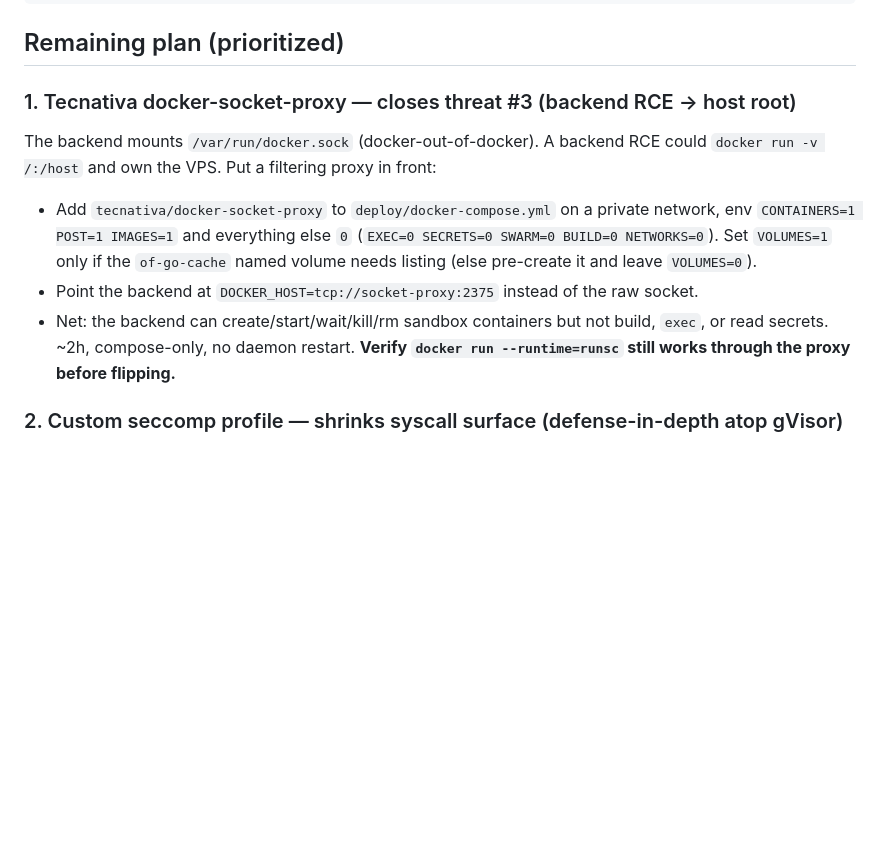
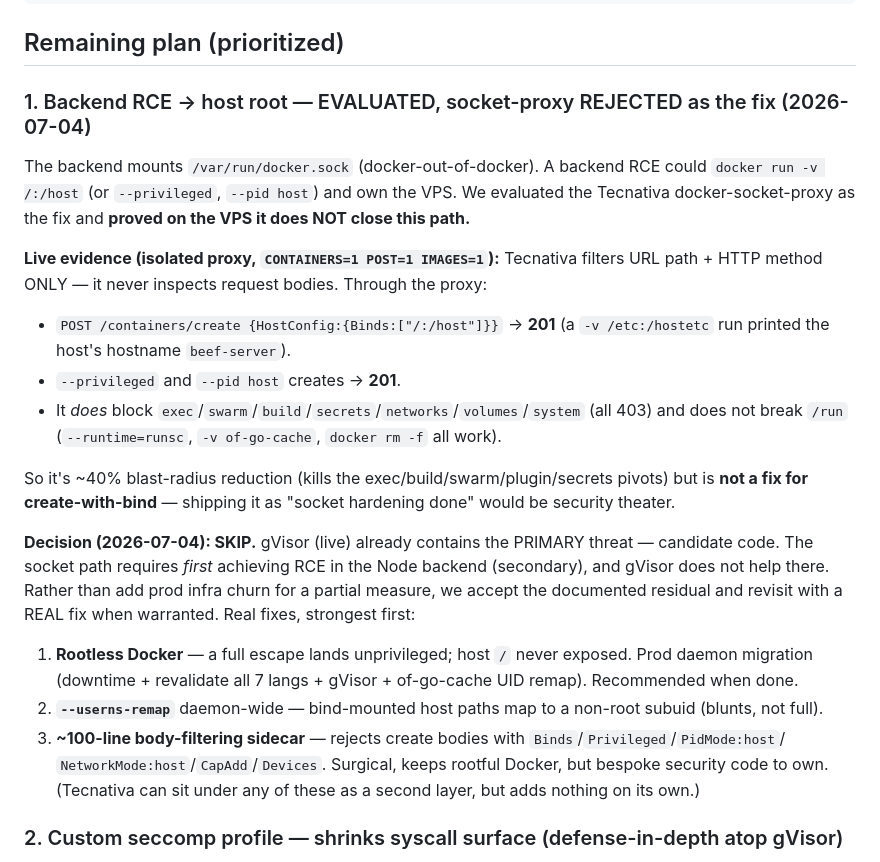
Before and after one commit to ARenigma/overforge, a Markdown page: docs/SANDBOX_HARDENING.md, the part around the change. Rendered like a GitHub page; blank space fills up the shorter version.

Commit message:
docs(sandbox): socket-proxy evaluated + rejected as RCE->host fix (proven theater)
Live test on the VPS: through Tecnativa (CONTAINERS+POST), create-with-bind
(-v /:/host), --privileged, and --pid host all return 201 — it filters path+method,
never request bodies, so the host-takeover path stays open. It DOES block
exec/build/swarm/secrets/networks (~40% blast-radius). Decision: SKIP — gVisor already
contains the primary threat (candidate code); the socket path needs a backend RCE first.
Real fixes (rootless Docker / userns-remap / body-filter sidecar) recorded for later.

Co-Authored-By: Claude Opus 4.8 (1M context) <noreply@anthropic.com>

```diff
--- a/docs/SANDBOX_HARDENING.md
+++ b/docs/SANDBOX_HARDENING.md
@@ -70,19 +70,33 @@ docker run --rm --runtime=runsc hello-world           # smoke
 
 ## Remaining plan (prioritized)
 
-### 1. Tecnativa docker-socket-proxy — closes threat #3 (backend RCE → host root)
+### 1. Backend RCE → host root — EVALUATED, socket-proxy REJECTED as the fix (2026-07-04)
 
 The backend mounts `/var/run/docker.sock` (docker-out-of-docker). A backend RCE could
-`docker run -v /:/host` and own the VPS. Put a filtering proxy in front:
+`docker run -v /:/host` (or `--privileged`, `--pid host`) and own the VPS. We evaluated the
+Tecnativa docker-socket-proxy as the fix and **proved on the VPS it does NOT close this path.**
 
-- Add `tecnativa/docker-socket-proxy` to `deploy/docker-compose.yml` on a private network,
-  env `CONTAINERS=1 POST=1 IMAGES=1` and everything else `0` (`EXEC=0 SECRETS=0 SWARM=0 BUILD=0
-  NETWORKS=0`). Set `VOLUMES=1` only if the `of-go-cache` named volume needs listing (else
-  pre-create it and leave `VOLUMES=0`).
-- Point the backend at `DOCKER_HOST=tcp://socket-proxy:2375` instead of the raw socket.
-- Net: the backend can create/start/wait/kill/rm sandbox containers but not build, `exec`, or read
-  secrets. ~2h, compose-only, no daemon restart. **Verify `docker run --runtime=runsc` still works
-  through the proxy before flipping.**
+**Live evidence (isolated proxy, `CONTAINERS=1 POST=1 IMAGES=1`):** Tecnativa filters URL path +
+HTTP method ONLY — it never inspects request bodies. Through the proxy:
+- `POST /containers/create {HostConfig:{Binds:["/:/host"]}}` → **201** (a `-v /etc:/hostetc` run
+  printed the host's hostname `beef-server`).
+- `--privileged` and `--pid host` creates → **201**.
+- It *does* block `exec`/`swarm`/`build`/`secrets`/`networks`/`volumes`/`system` (all 403) and does
+  not break `/run` (`--runtime=runsc`, `-v of-go-cache`, `docker rm -f` all work).
+
+So it's ~40% blast-radius reduction (kills the exec/build/swarm/plugin/secrets pivots) but is **not a
+fix for create-with-bind** — shipping it as "socket hardening done" would be security theater.
+
+**Decision (2026-07-04): SKIP.** gVisor (live) already contains the PRIMARY threat — candidate code.
+The socket path requires *first* achieving RCE in the Node backend (secondary), and gVisor does not
+help there. Rather than add prod infra churn for a partial measure, we accept the documented residual
+and revisit with a REAL fix when warranted. Real fixes, strongest first:
+1. **Rootless Docker** — a full escape lands unprivileged; host `/` never exposed. Prod daemon
+   migration (downtime + revalidate all 7 langs + gVisor + of-go-cache UID remap). Recommended when done.
+2. **`--userns-remap`** daemon-wide — bind-mounted host paths map to a non-root subuid (blunts, not full).
+3. **~100-line body-filtering sidecar** — rejects create bodies with `Binds`/`Privileged`/`PidMode:host`/
+   `NetworkMode:host`/`CapAdd`/`Devices`. Surgical, keeps rootful Docker, but bespoke security code to own.
+   (Tecnativa can sit under any of these as a second layer, but adds nothing on its own.)
 
 ### 2. Custom seccomp profile — shrinks syscall surface (defense-in-depth atop gVisor)
 
```
